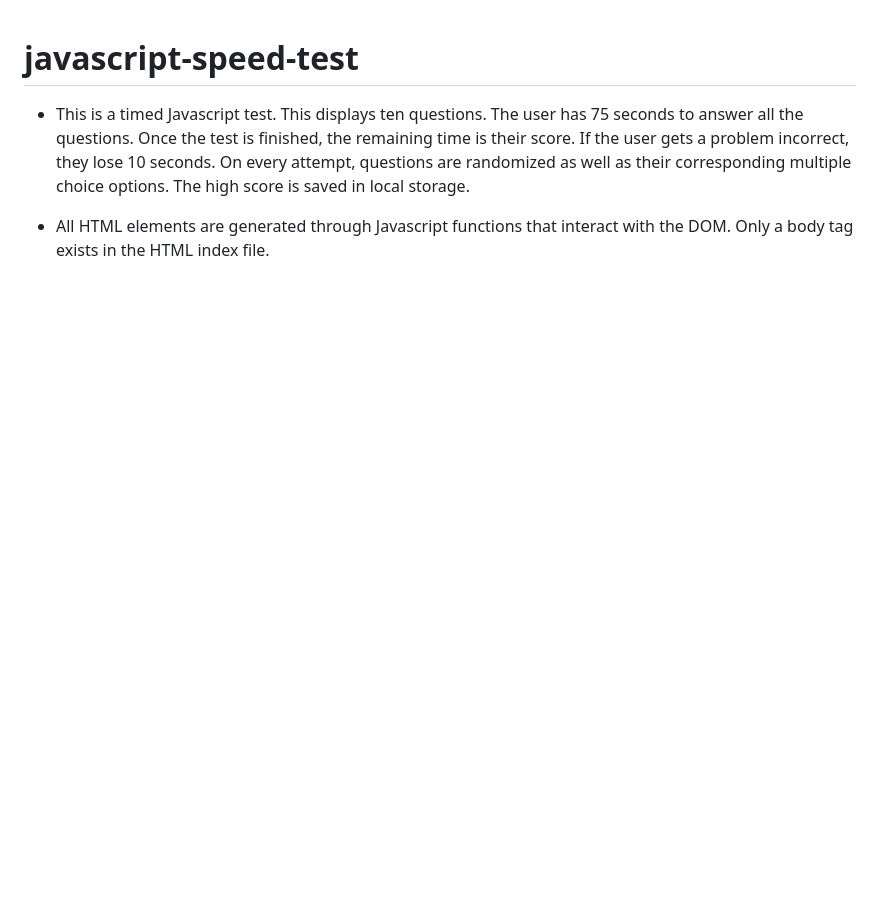
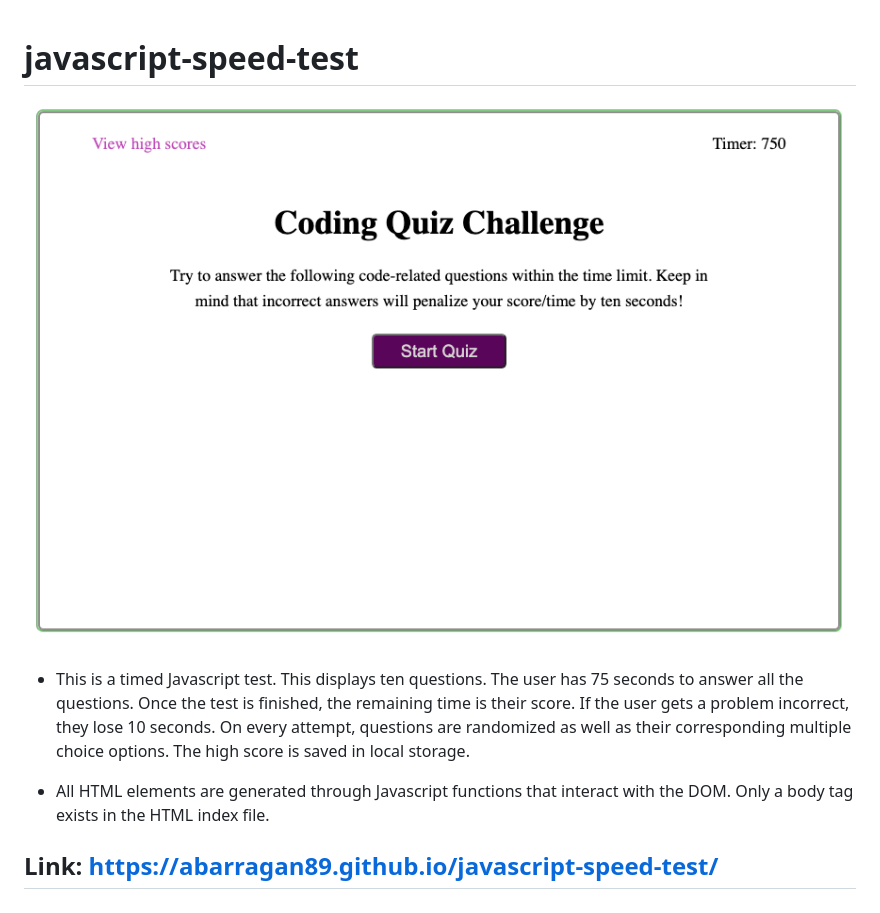
Before and after one commit to Abarragan89/javascript-speed-test, a Markdown page: README.md, the part around the change. Rendered like a GitHub page; pictures changed too: images/screen_shot.png (added); blank space fills up the shorter version.

Commit message:
added image and link to README.md

```diff
--- a/README.md
+++ b/README.md
@@ -1,5 +1,8 @@
 # javascript-speed-test
+![markdown logo](images/screen_shot.png)
 
 * This is a timed Javascript test. This displays ten questions. The user has 75 seconds to answer all the questions. Once the test is finished, the remaining time is their score. If the user gets a problem incorrect, they lose 10 seconds. On every attempt, questions are randomized as well as their corresponding multiple choice options. The high score is saved in local storage.
 
 * All HTML elements are generated through Javascript functions that interact with the DOM. Only a body tag exists in the HTML index file.
+
+## Link: https://abarragan89.github.io/javascript-speed-test/
```
